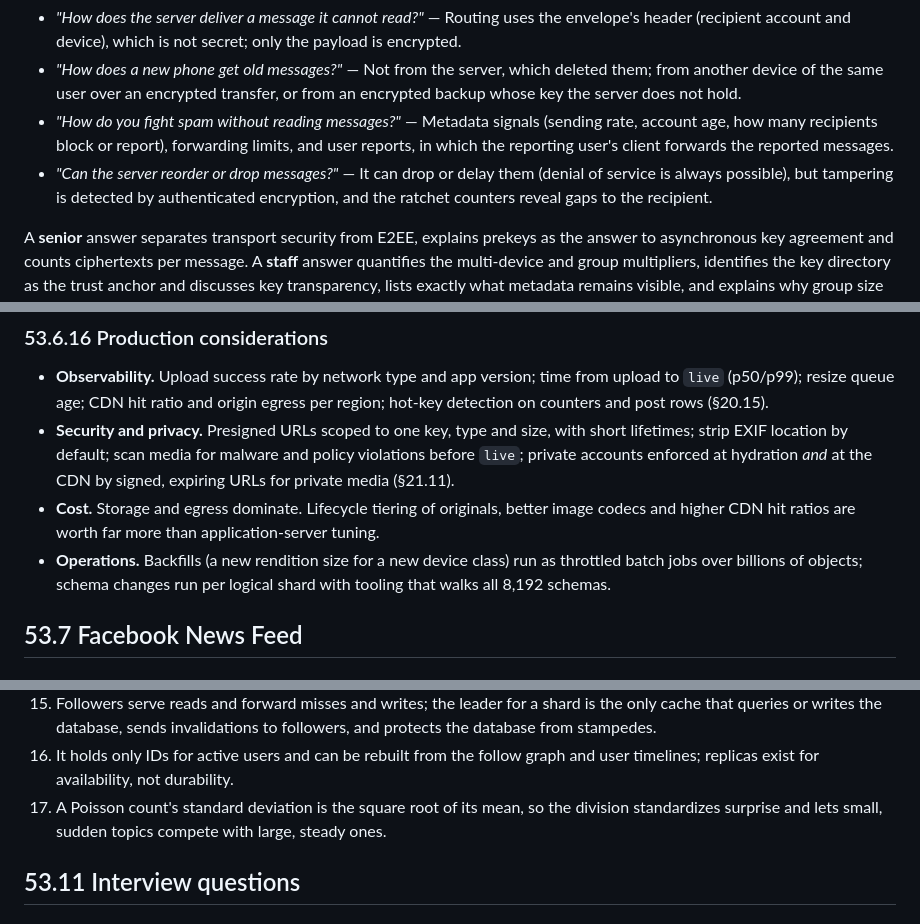
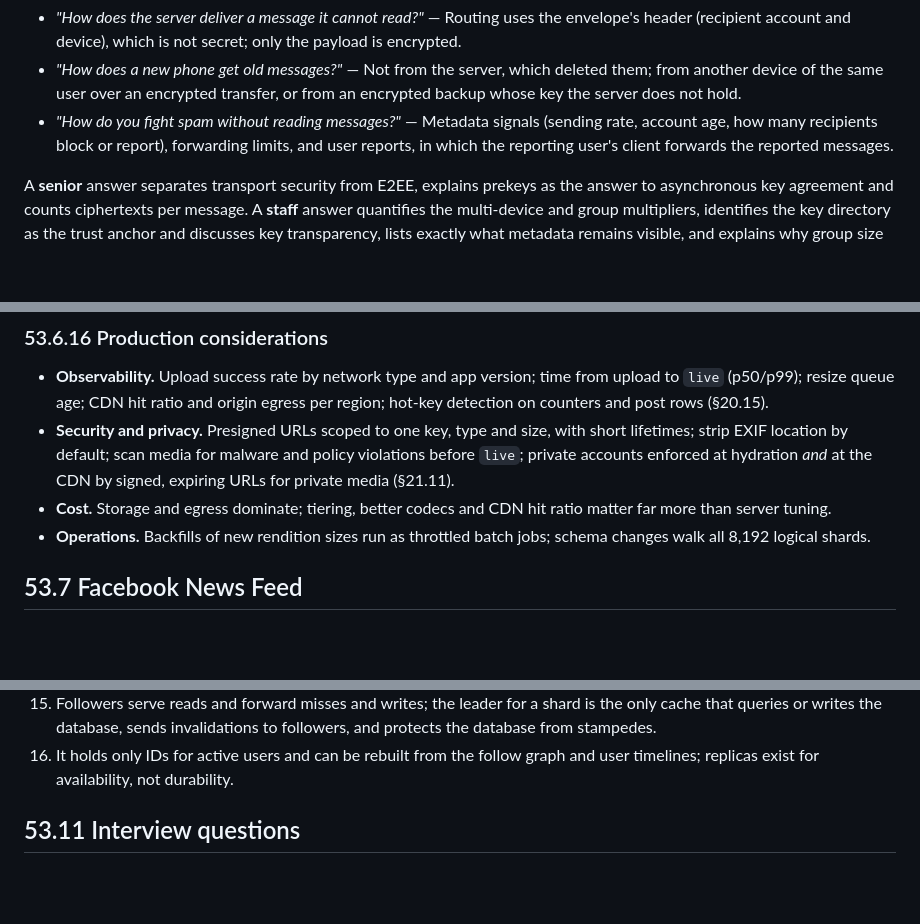
Before and after one commit to Sampath1-1-1/System-Design, a Markdown page: manuscript/book1-traditional/53-case-studies-social.md, 3 parts joined by grey strips. GitHub-like rendering; folded sections open; blank space fills up the shorter version.

```diff
--- a/manuscript/book1-traditional/53-case-studies-social.md
+++ b/manuscript/book1-traditional/53-case-studies-social.md
@@ -893,7 +893,6 @@ Likely follow-ups:
 - *"How does the server deliver a message it cannot read?"* — Routing uses the envelope's header (recipient account and device), which is not secret; only the payload is encrypted.
 - *"How does a new phone get old messages?"* — Not from the server, which deleted them; from another device of the same user over an encrypted transfer, or from an encrypted backup whose key the server does not hold.
 - *"How do you fight spam without reading messages?"* — Metadata signals (sending rate, account age, how many recipients block or report), forwarding limits, and user reports, in which the reporting user's client forwards the reported messages.
-- *"Can the server reorder or drop messages?"* — It can drop or delay them (denial of service is always possible), but tampering is detected by authenticated encryption, and the ratchet counters reveal gaps to the recipient.
 
 A **senior** answer separates transport security from E2EE, explains prekeys as the answer to asynchronous key agreement and counts ciphertexts per message. A **staff** answer quantifies the multi-device and group multipliers, identifies the key directory as the trust anchor and discusses key transparency, lists exactly what metadata remains visible, and explains why group size and device limits are cryptographic-cost decisions.
 
@@ -1318,8 +1317,8 @@ A **senior** answer keeps image bytes off application servers, designs idempoten
 
 - **Observability.** Upload success rate by network type and app version; time from upload to `live` (p50/p99); resize queue age; CDN hit ratio and origin egress per region; hot-key detection on counters and post rows (§20.15).
 - **Security and privacy.** Presigned URLs scoped to one key, type and size, with short lifetimes; strip EXIF location by default; scan media for malware and policy violations before `live`; private accounts enforced at hydration *and* at the CDN by signed, expiring URLs for private media (§21.11).
-- **Cost.** Storage and egress dominate. Lifecycle tiering of originals, better image codecs and higher CDN hit ratios are worth far more than application-server tuning.
-- **Operations.** Backfills (a new rendition size for a new device class) run as throttled batch jobs over billions of objects; schema changes run per logical shard with tooling that walks all 8,192 schemas.
+- **Cost.** Storage and egress dominate; tiering, better codecs and CDN hit ratio matter far more than server tuning.
+- **Operations.** Backfills of new rendition sizes run as throttled batch jobs; schema changes walk all 8,192 logical shards.
 
 ## 53.7 Facebook News Feed
 
@@ -2195,7 +2193,6 @@ A **senior** answer separates the three products and explains push with large-ac
 14. $W/R = pF / (\alpha F r) = p / (\alpha r)$. Push turns one post into a synchronized burst of $F$ distinct writes (100 s for 100 million at 1 M/s) and writes to inactive users; pull reads one hot, cached list.
 15. Followers serve reads and forward misses and writes; the leader for a shard is the only cache that queries or writes the database, sends invalidations to followers, and protects the database from stampedes.
 16. It holds only IDs for active users and can be rebuilt from the follow graph and user timelines; replicas exist for availability, not durability.
-17. A Poisson count's standard deviation is the square root of its mean, so the division standardizes surprise and lets small, sudden topics compete with large, steady ones.
 
 </details>
 
```
Also changed, not shown: other parts of manuscript/book1-traditional/53-case-studies-social.md (+13 -14 lines), docs/project/unresolved-questions.md (+5 -0 lines).
